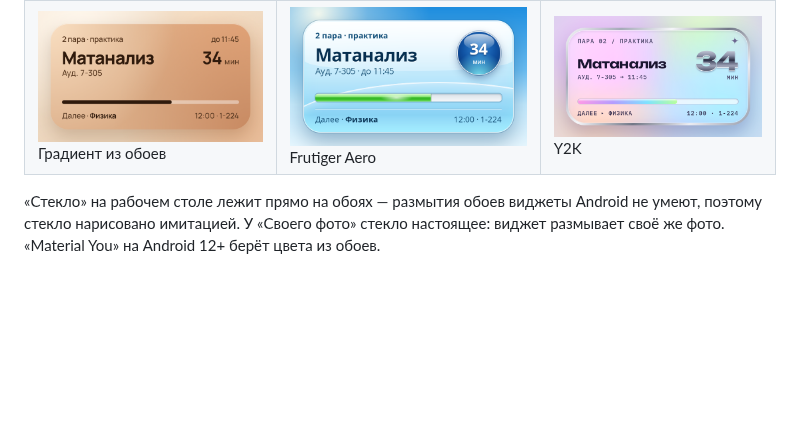
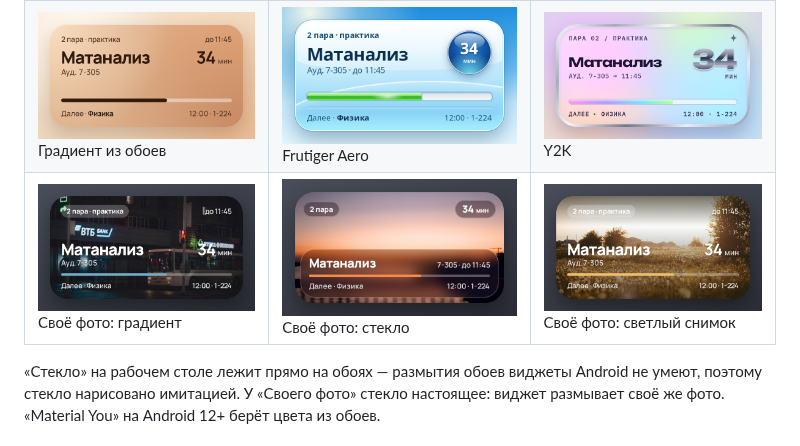
Before and after one commit to HungryCUBE/neti-widget, a Markdown page: README.md, the part around the change. GitHub-like rendering; pictures changed too: docs/screenshots/style_photo.png (added), docs/screenshots/style_photo_glass.png (added), docs/screenshots/style_photo_light.png (added); blank space fills up the shorter version.

Commit message:
README: «Своё фото» на настоящих снимках

```diff
--- a/README.md
+++ b/README.md
@@ -44,6 +44,7 @@
 | ![Терминал](docs/screenshots/style_terminal.png) Терминал | ![Material You](docs/screenshots/style_material.png) Material You | ![Тетрадь](docs/screenshots/style_notebook.png) Тетрадь |
 | ![Nothing](docs/screenshots/style_nothing.png) Nothing | ![Win95](docs/screenshots/style_win95.png) Win95 | ![НЭТИ](docs/screenshots/style_neti.png) НЭТИ |
 | ![Градиент из обоев](docs/screenshots/style_wallpaper.png) Градиент из обоев | ![Frutiger Aero](docs/screenshots/style_frutiger.png) Frutiger Aero | ![Y2K](docs/screenshots/style_y2k.png) Y2K |
+| ![Своё фото](docs/screenshots/style_photo.png) Своё фото: градиент | ![Своё фото, стекло](docs/screenshots/style_photo_glass.png) Своё фото: стекло | ![Своё фото, светлый снимок](docs/screenshots/style_photo_light.png) Своё фото: светлый снимок |
 
 «Стекло» на рабочем столе лежит прямо на обоях — размытия обоев виджеты Android не умеют, поэтому стекло нарисовано имитацией. У «Своего фото» стекло настоящее: виджет размывает своё же фото.
 «Material You» на Android 12+ берёт цвета из обоев.
```
Also changed, not shown: 1 other file.
